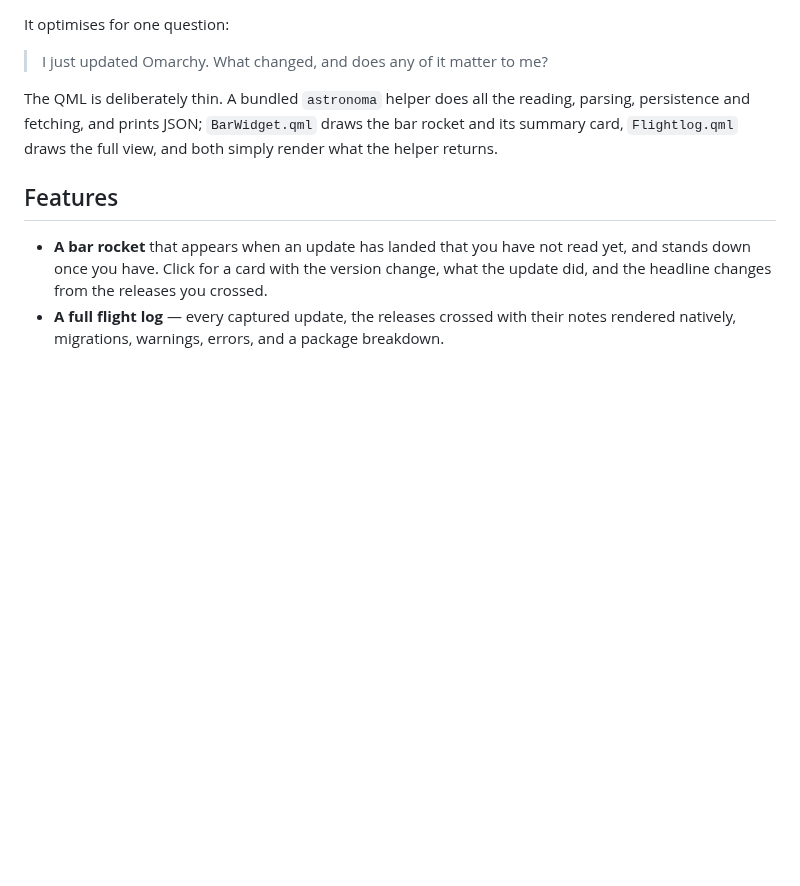
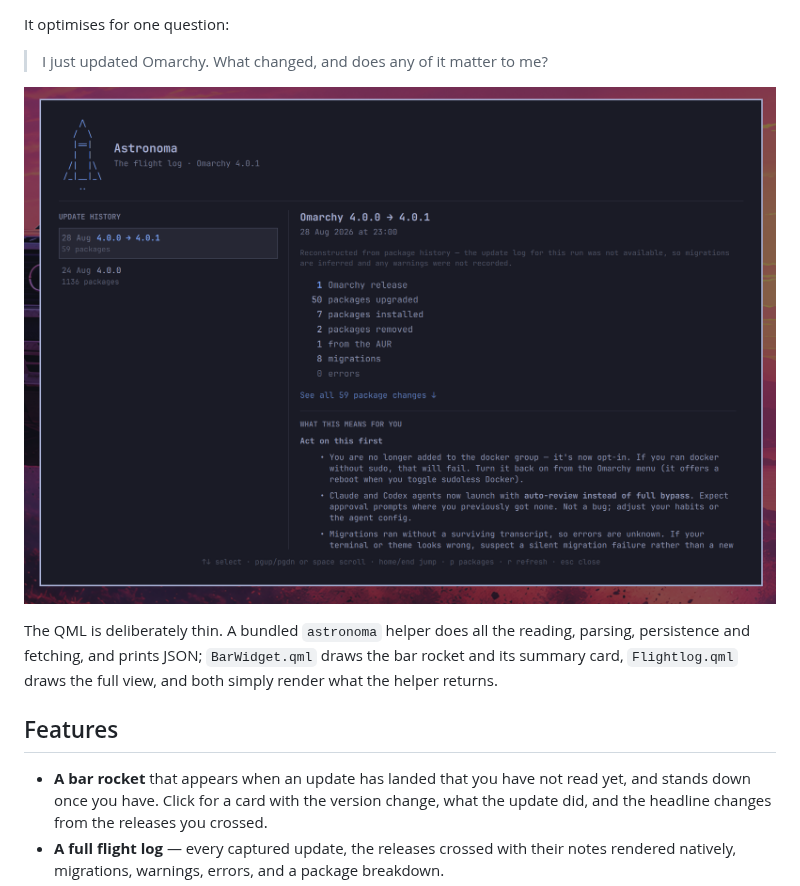
Before and after one commit to JohnJKerr/omarchy-astronoma, a Markdown page: README.md, the part around the change. GitHub-like rendering; pictures changed too: preview.png (added); blank space fills up the shorter version.

Commit message:
Docs: Add the marketplace preview image
The submission guide accepts one root-level preview image and optimises it
on their side; a listing without one renders bare. 2038x1400, 0.5MB, well
inside the 40MP / 50MB limits.

Shown in the README too, since the marketplace only reads it for the
listing and the repo page had nothing to look at. Deliberately not in
install.sh's copy list: it is a listing asset, not a runtime file, and
`omarchy plugin add` clones the repo anyway.

Co-Authored-By: Claude Opus 5 <noreply@anthropic.com>
Claude-Session: https://claude.ai/code/session_01Cy91J3AFN6SpH4sXMi5jaX

```diff
--- a/README.md
+++ b/README.md
@@ -19,6 +19,8 @@ anything that went wrong — and keeps that record long after
 It optimises for one question:
 
 > I just updated Omarchy. What changed, and does any of it matter to me?
+
+![The Astronoma flight log — update history on the left, the selected update in full on the right](preview.png)
 
 The QML is deliberately thin. A bundled `astronoma` helper does all the
 reading, parsing, persistence and fetching, and prints JSON;
```
